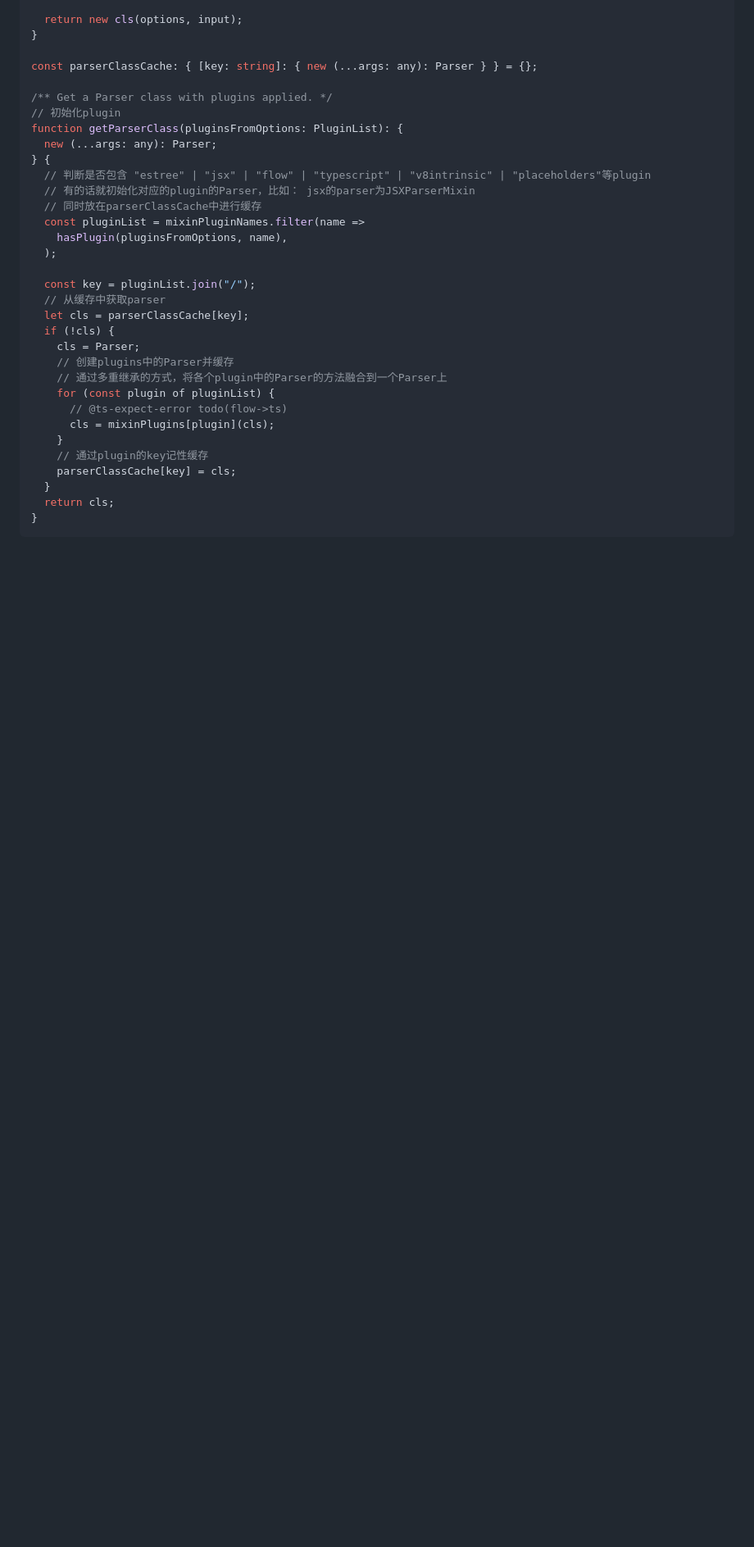
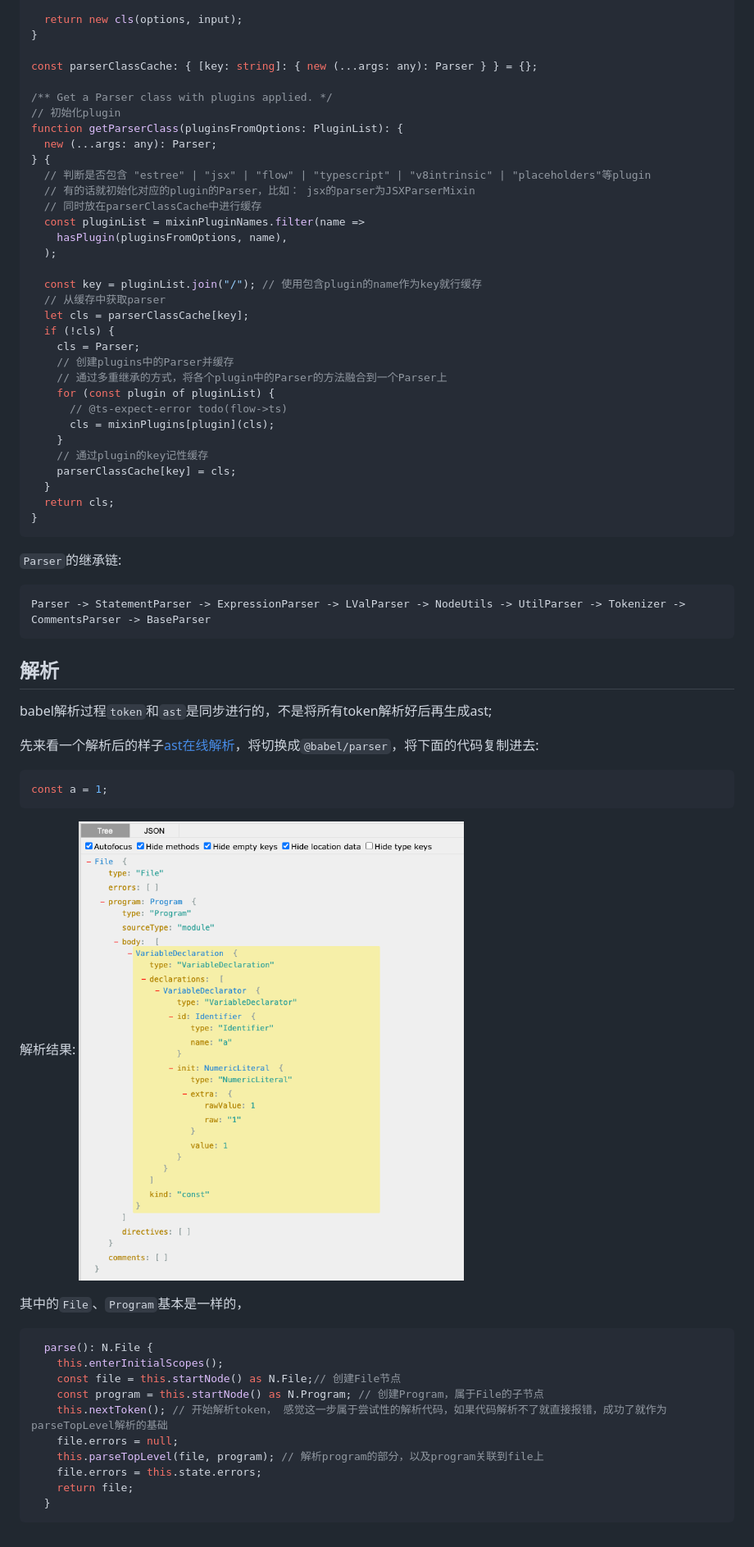
Before and after one commit to abelce/blogs, a Markdown page: babel/token解析.md, the part around the change. Shown: that part at 82% size. Rendered like a GitHub page; pictures changed too: babel/WX20231124-172822.png (added); blank space fills up the shorter version.

````diff
--- a/babel/token解析.md
+++ b/babel/token解析.md
@@ -142,7 +142,7 @@ function getParserClass(pluginsFromOptions: PluginList): {
     hasPlugin(pluginsFromOptions, name),
   );
 
-  const key = pluginList.join("/");
+  const key = pluginList.join("/"); // 使用包含plugin的name作为key就行缓存
   // 从缓存中获取parser
   let cls = parserClassCache[key];
   if (!cls) {
@@ -159,3 +159,33 @@ function getParserClass(pluginsFromOptions: PluginList): {
   return cls;
 }
 ```
+
+`Parser`的继承链:
+```
+Parser -> StatementParser -> ExpressionParser -> LValParser -> NodeUtils -> UtilParser -> Tokenizer -> CommentsParser -> BaseParser
+```
+
+## 解析
+babel解析过程`token`和`ast`是同步进行的，不是将所有token解析好后再生成ast;
+
+先来看一个解析后的样子[ast在线解析](https://astexplorer.net/)，将切换成`@babel/parser`，将下面的代码复制进去:
+```js
+const a = 1;
+```
+解析结果:
+![](https://raw.githubusercontent.com/abelce/blogs/master/babel/WX20231124-172822.png)
+
+其中的`File`、`Program`基本是一样的，
+
+```ts
+  parse(): N.File {
+    this.enterInitialScopes();
+    const file = this.startNode() as N.File;// 创建File节点
+    const program = this.startNode() as N.Program; // 创建Program，属于File的子节点
+    this.nextToken(); // 开始解析token， 感觉这一步属于尝试性的解析代码，如果代码解析不了就直接报错，成功了就作为parseTopLevel解析的基础
+    file.errors = null;
+    this.parseTopLevel(file, program); // 解析program的部分，以及program关联到file上
+    file.errors = this.state.errors;
+    return file;
+  }
+```
````
Also changed, not shown: tyepscrpt/typescript使用.md (added, +103 -0 lines).
